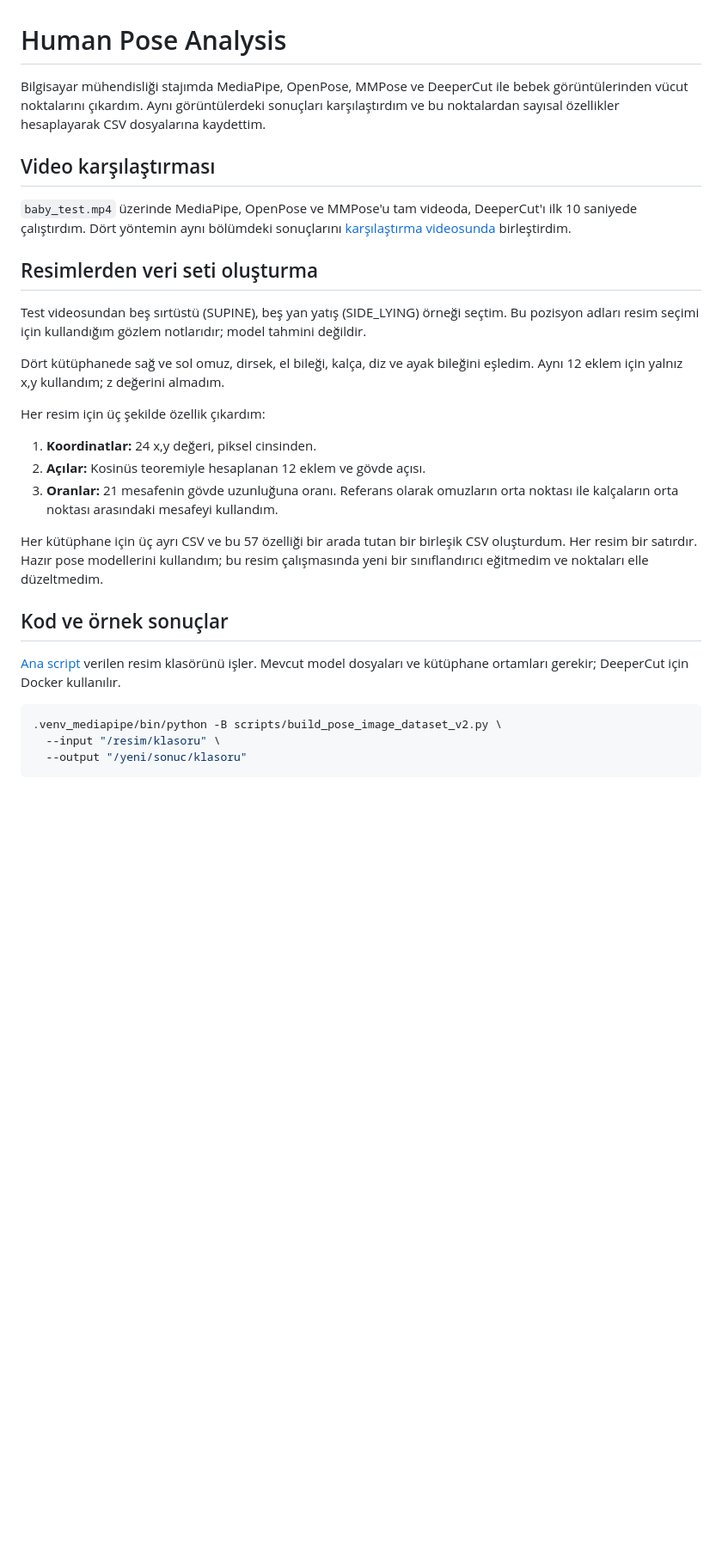
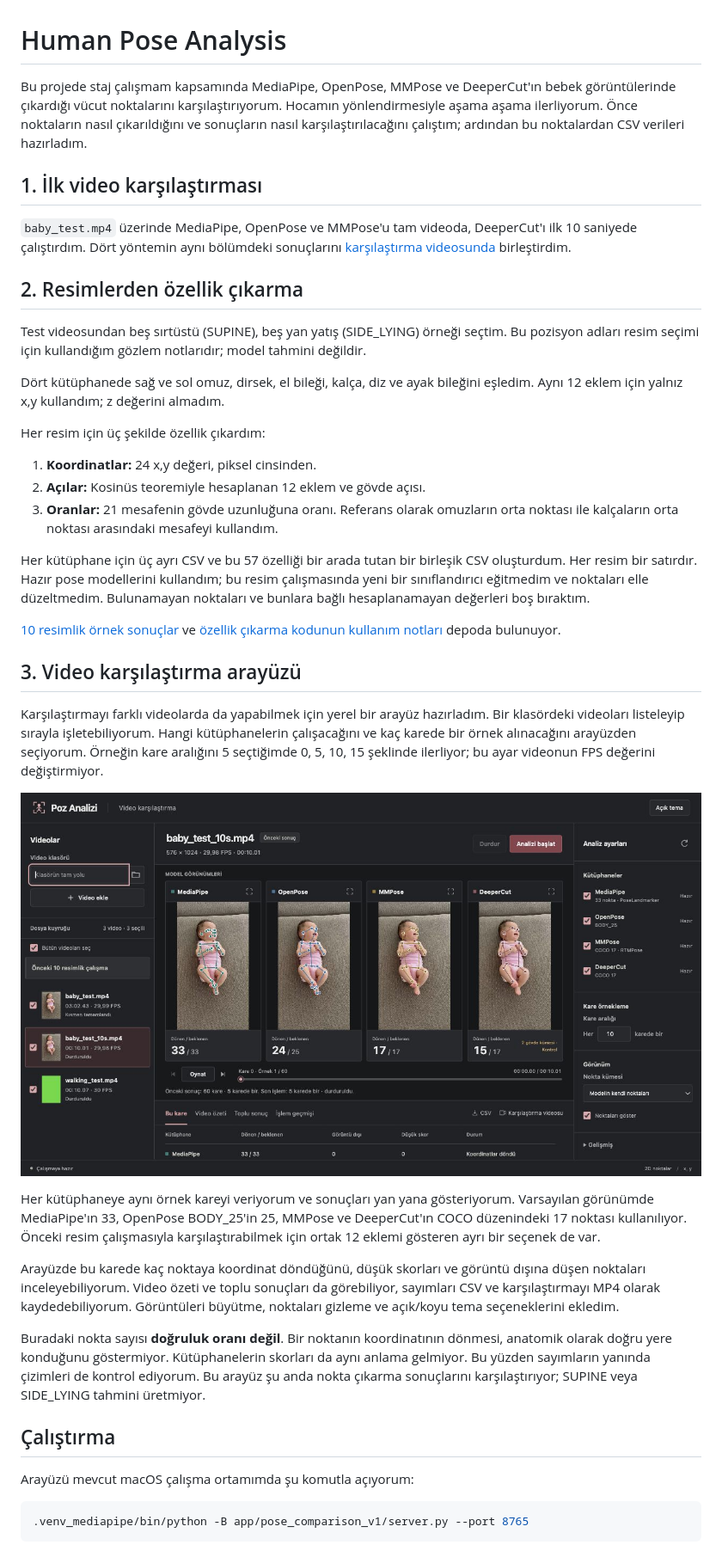
Before and after one commit to rabiasn/human-pose-analysis, a Markdown page: README.md, the part around the change printed below. Shown: that part at 86% size. Drawn GitHub-style; pictures changed too: docs/images/pose-comparison-interface.jpg (added); blank space fills up the shorter version.

Commit message:
Video karşılaştırma arayüzünü ve çalışma adımlarını ekle

````diff
--- a/README.md
+++ b/README.md
@@ -1,12 +1,12 @@
 # Human Pose Analysis
 
-Bilgisayar mühendisliği stajımda MediaPipe, OpenPose, MMPose ve DeeperCut ile bebek görüntülerinden vücut noktalarını çıkardım. Aynı görüntülerdeki sonuçları karşılaştırdım ve bu noktalardan sayısal özellikler hesaplayarak CSV dosyalarına kaydettim.
+Bu projede staj çalışmam kapsamında MediaPipe, OpenPose, MMPose ve DeeperCut'ın bebek görüntülerinde çıkardığı vücut noktalarını karşılaştırıyorum. Hocamın yönlendirmesiyle aşama aşama ilerliyorum. Önce noktaların nasıl çıkarıldığını ve sonuçların nasıl karşılaştırılacağını çalıştım; ardından bu noktalardan CSV verileri hazırladım.
 
-## Video karşılaştırması
+## 1. İlk video karşılaştırması
 
 `baby_test.mp4` üzerinde MediaPipe, OpenPose ve MMPose'u tam videoda, DeeperCut'ı ilk 10 saniyede çalıştırdım. Dört yöntemin aynı bölümdeki sonuçlarını [karşılaştırma videosunda](outputs/baby_test_10s_comparison.mp4) birleştirdim.
 
-## Resimlerden veri seti oluşturma
+## 2. Resimlerden özellik çıkarma
 
 Test videosundan beş sırtüstü (SUPINE), beş yan yatış (SIDE_LYING) örneği seçtim. Bu pozisyon adları resim seçimi için kullandığım gözlem notlarıdır; model tahmini değildir.
 
@@ -18,15 +18,27 @@ Her resim için üç şekilde özellik çıkardım:
 2. **Açılar:** Kosinüs teoremiyle hesaplanan 12 eklem ve gövde açısı.
 3. **Oranlar:** 21 mesafenin gövde uzunluğuna oranı. Referans olarak omuzların orta noktası ile kalçaların orta noktası arasındaki mesafeyi kullandım.
 
-Her kütüphane için üç ayrı CSV ve bu 57 özelliği bir arada tutan bir birleşik CSV oluşturdum. Her resim bir satırdır. Hazır pose modellerini kullandım; bu resim çalışmasında yeni bir sınıflandırıcı eğitmedim ve noktaları elle düzeltmedim.
+Her kütüphane için üç ayrı CSV ve bu 57 özelliği bir arada tutan bir birleşik CSV oluşturdum. Her resim bir satırdır. Hazır pose modellerini kullandım; bu resim çalışmasında yeni bir sınıflandırıcı eğitmedim ve noktaları elle düzeltmedim. Bulunamayan noktaları ve bunlara bağlı hesaplanamayan değerleri boş bıraktım.
 
-## Kod ve örnek sonuçlar
+[10 resimlik örnek sonuçlar](outputs/image_feature_datasets/final_pilot_v2_release/) ve [özellik çıkarma kodunun kullanım notları](docs/image_feature_dataset_v2.md) depoda bulunuyor.
 
-[Ana script](scripts/build_pose_image_dataset_v2.py) verilen resim klasörünü işler. Mevcut model dosyaları ve kütüphane ortamları gerekir; DeeperCut için Docker kullanılır.
+## 3. Video karşılaştırma arayüzü
+
+Karşılaştırmayı farklı videolarda da yapabilmek için yerel bir arayüz hazırladım. Bir klasördeki videoları listeleyip sırayla işletebiliyorum. Hangi kütüphanelerin çalışacağını ve kaç karede bir örnek alınacağını arayüzden seçiyorum. Örneğin kare aralığını 5 seçtiğimde 0, 5, 10, 15 şeklinde ilerliyor; bu ayar videonun FPS değerini değiştirmiyor.
+
+![Dört kütüphanenin aynı karedeki sonuçlarını gösteren karşılaştırma arayüzü](docs/images/pose-comparison-interface.jpg)
+
+Her kütüphaneye aynı örnek kareyi veriyorum ve sonuçları yan yana gösteriyorum. Varsayılan görünümde MediaPipe'ın 33, OpenPose BODY_25'in 25, MMPose ve DeeperCut'ın COCO düzenindeki 17 noktası kullanılıyor. Önceki resim çalışmasıyla karşılaştırabilmek için ortak 12 eklemi gösteren ayrı bir seçenek de var.
+
+Arayüzde bu karede kaç noktaya koordinat döndüğünü, düşük skorları ve görüntü dışına düşen noktaları inceleyebiliyorum. Video özeti ve toplu sonuçları da görebiliyor, sayımları CSV ve karşılaştırmayı MP4 olarak kaydedebiliyorum. Görüntüleri büyütme, noktaları gizleme ve açık/koyu tema seçeneklerini ekledim.
+
+Buradaki nokta sayısı **doğruluk oranı değil**. Bir noktanın koordinatının dönmesi, anatomik olarak doğru yere konduğunu göstermiyor. Kütüphanelerin skorları da aynı anlama gelmiyor. Bu yüzden sayımların yanında çizimleri de kontrol ediyorum. Bu arayüz şu anda nokta çıkarma sonuçlarını karşılaştırıyor; SUPINE veya SIDE_LYING tahmini üretmiyor.
+
+## Çalıştırma
+
+Arayüzü mevcut macOS çalışma ortamımda şu komutla açıyorum:
 
 ```bash
-.venv_mediapipe/bin/python -B scripts/build_pose_image_dataset_v2.py \
-  --input "/resim/klasoru" \
-  --output "/yeni/sonuc/klasoru"
+.venv_mediapipe/bin/python -B app/pose_comparison_v1/server.py --port 8765
 ```
 
````
Also changed, not shown: other parts of README.md (+18 -3 lines), 9 other files.
